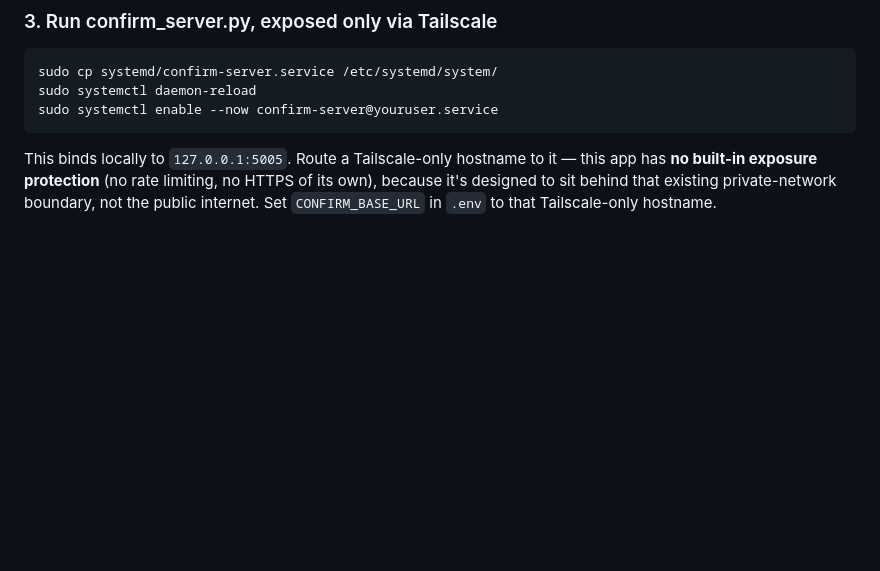
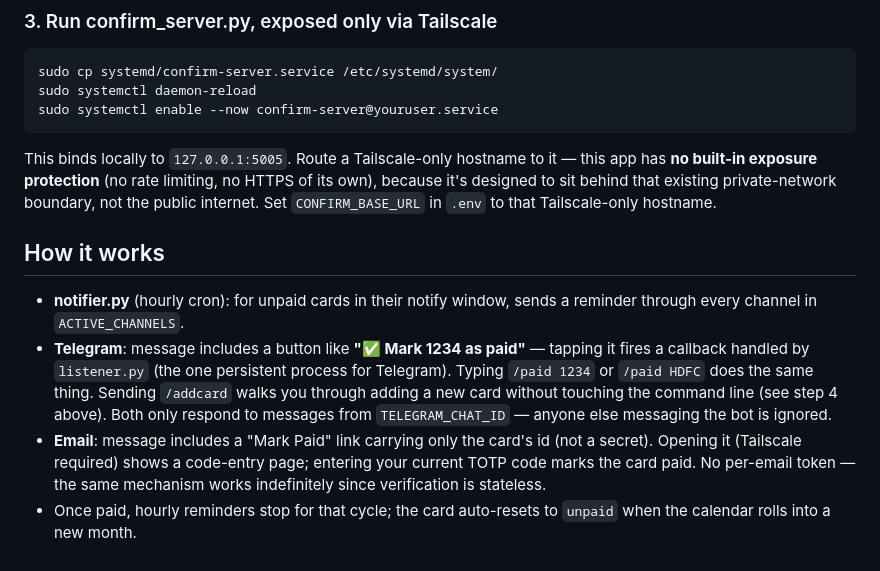
Before and after one commit to rajatroy-dev/projects, a Markdown page: cc_payment_reminder/README.md, the part around the change. Rendered like a GitHub page; blank space fills up the shorter version.

Commit message:
WIP Planning the app

````diff
--- a/cc_payment_reminder/README.md
+++ b/cc_payment_reminder/README.md
@@ -86,4 +86,11 @@ sudo cp systemd/confirm-server.service /etc/systemd/system/
 sudo systemctl daemon-reload
 sudo systemctl enable --now confirm-server@youruser.service
 ```
+
 This binds locally to `127.0.0.1:5005`. Route a Tailscale-only hostname to it — this app has **no built-in exposure protection** (no rate limiting, no HTTPS of its own), because it's designed to sit behind that existing private-network boundary, not the public internet. Set `CONFIRM_BASE_URL` in `.env` to that Tailscale-only hostname.
+
+## How it works
+- **notifier.py** (hourly cron): for unpaid cards in their notify window, sends a reminder through every channel in `ACTIVE_CHANNELS`.
+- **Telegram**: message includes a button like **"✅ Mark 1234 as paid"** — tapping it fires a callback handled by `listener.py` (the one persistent process for Telegram). Typing `/paid 1234` or `/paid HDFC` does the same thing. Sending `/addcard` walks you through adding a new card without touching the command line (see step 4 above). Both only respond to messages from `TELEGRAM_CHAT_ID` — anyone else messaging the bot is ignored.
+- **Email**: message includes a "Mark Paid" link carrying only the card's id (not a secret). Opening it (Tailscale required) shows a code-entry page; entering your current TOTP code marks the card paid. No per-email token — the same mechanism works indefinitely since verification is stateless.
+- Once paid, hourly reminders stop for that cycle; the card auto-resets to `unpaid` when the calendar rolls into a new month.
````
